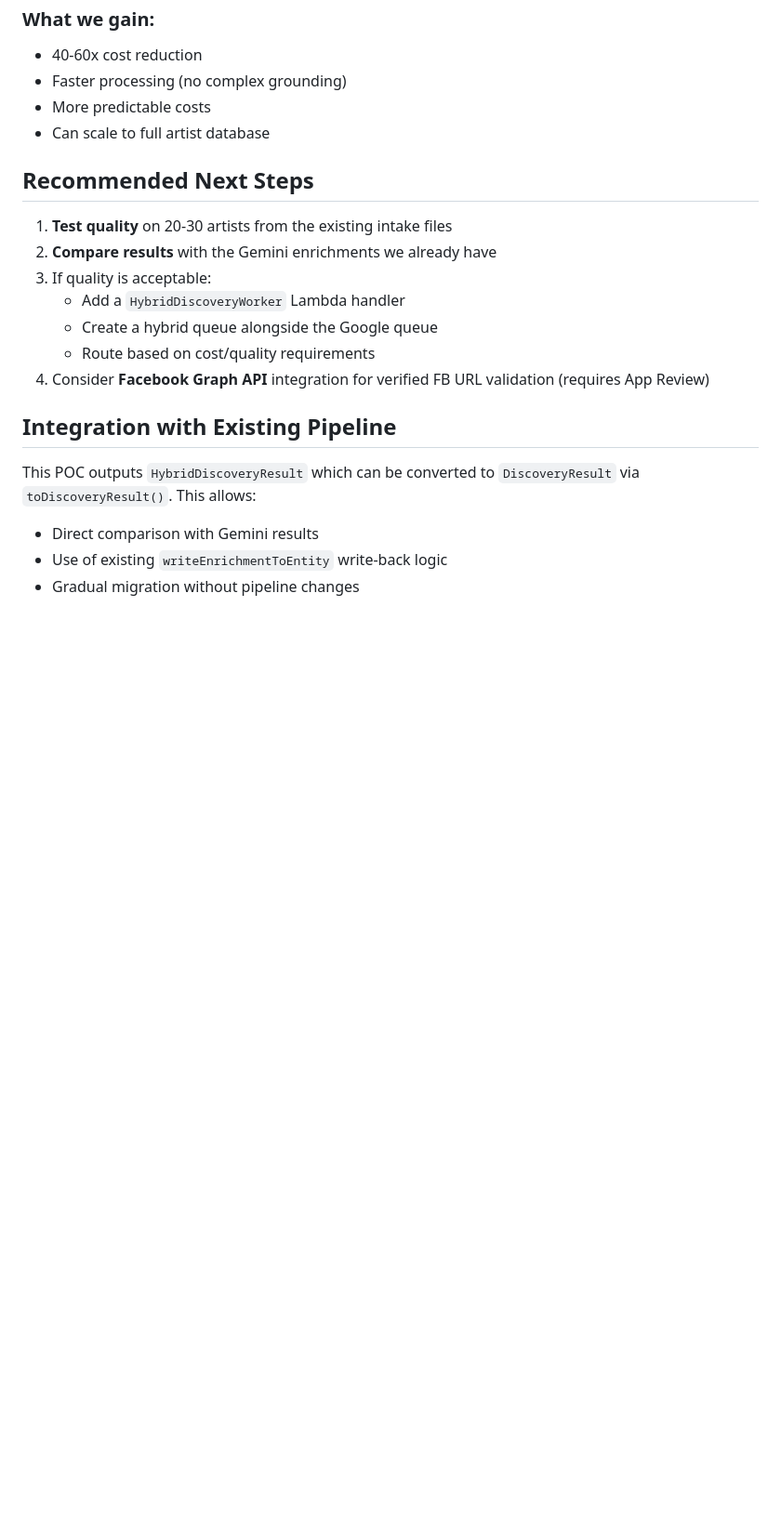
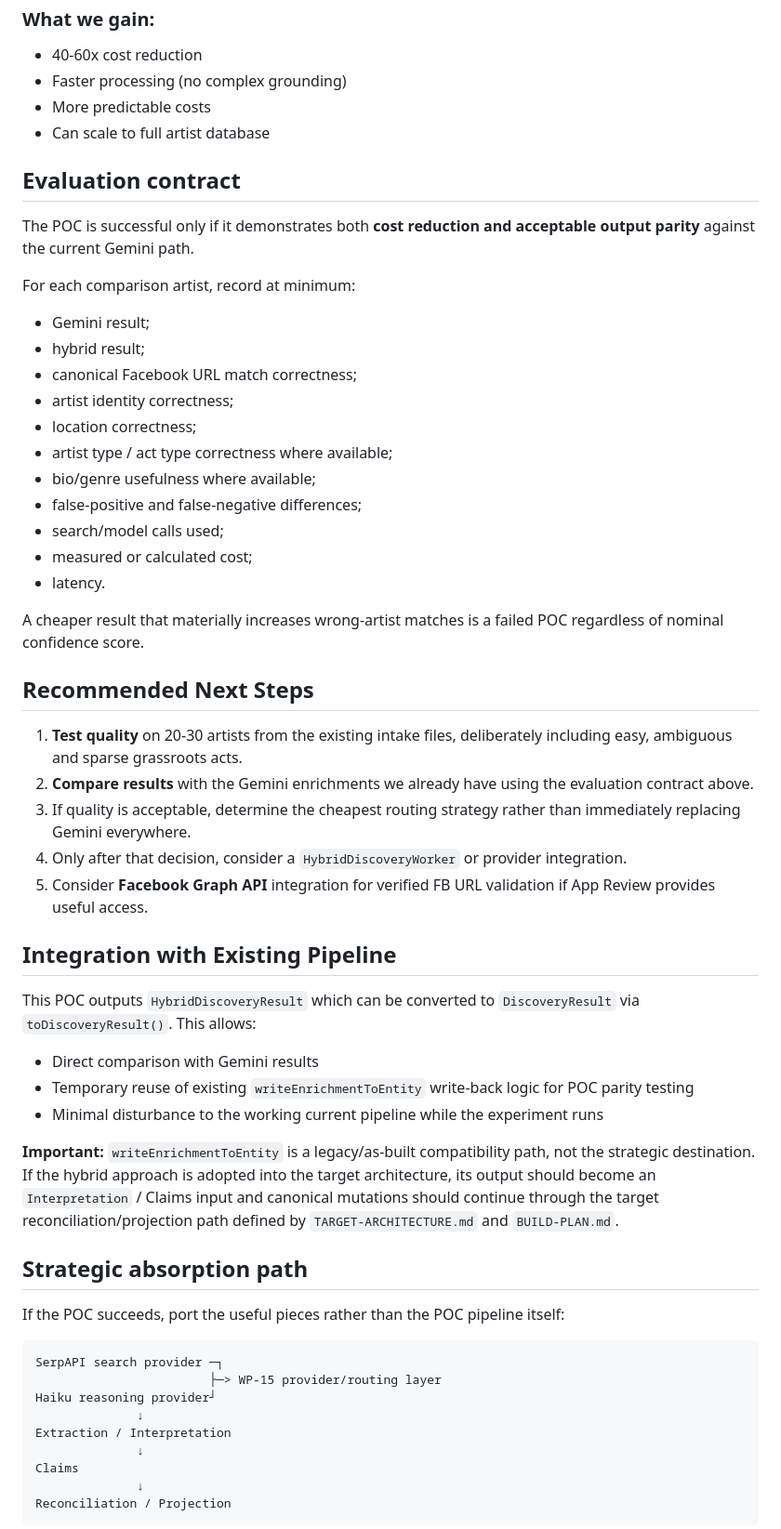
Before and after one commit to flowency-live/bndy-enrichment, a Markdown page: docs/POC-HYBRID-ENRICHMENT.md, the part around one of its changes. Shown at 93% size. Drawn GitHub-style; blank space fills up the shorter version.

Commit message:
docs: separate hybrid cost POC from strategic architecture

````diff
--- a/docs/POC-HYBRID-ENRICHMENT.md
+++ b/docs/POC-HYBRID-ENRICHMENT.md
@@ -93,20 +111,57 @@ npx tsx src/cli/search-hybrid.ts --name "Artist Name" --town "Location" --compar
 - More predictable costs
 - Can scale to full artist database
 
+## Evaluation contract
+
+The POC is successful only if it demonstrates both **cost reduction and acceptable output parity** against the current Gemini path.
+
+For each comparison artist, record at minimum:
+
+- Gemini result;
+- hybrid result;
+- canonical Facebook URL match correctness;
+- artist identity correctness;
+- location correctness;
+- artist type / act type correctness where available;
+- bio/genre usefulness where available;
+- false-positive and false-negative differences;
+- search/model calls used;
+- measured or calculated cost;
+- latency.
+
+A cheaper result that materially increases wrong-artist matches is a failed POC regardless of nominal confidence score.
+
 ## Recommended Next Steps
 
-1. **Test quality** on 20-30 artists from the existing intake files
-2. **Compare results** with the Gemini enrichments we already have
-3. If quality is acceptable:
-   - Add a `HybridDiscoveryWorker` Lambda handler
-   - Create a hybrid queue alongside the Google queue
-   - Route based on cost/quality requirements
-4. Consider **Facebook Graph API** integration for verified FB URL validation (requires App Review)
+1. **Test quality** on 20-30 artists from the existing intake files, deliberately including easy, ambiguous and sparse grassroots acts.
+2. **Compare results** with the Gemini enrichments we already have using the evaluation contract above.
+3. If quality is acceptable, determine the cheapest routing strategy rather than immediately replacing Gemini everywhere.
+4. Only after that decision, consider a `HybridDiscoveryWorker` or provider integration.
+5. Consider **Facebook Graph API** integration for verified FB URL validation if App Review provides useful access.
 
 ## Integration with Existing Pipeline
 
 This POC outputs `HybridDiscoveryResult` which can be converted to `DiscoveryResult` via `toDiscoveryResult()`. This allows:
 
 - Direct comparison with Gemini results
-- Use of existing `writeEnrichmentToEntity` write-back logic
-- Gradual migration without pipeline changes
+- Temporary reuse of existing `writeEnrichmentToEntity` write-back logic for POC parity testing
+- Minimal disturbance to the working current pipeline while the experiment runs
+
+**Important:** `writeEnrichmentToEntity` is a legacy/as-built compatibility path, not the strategic destination. If the hybrid approach is adopted into the target architecture, its output should become an `Interpretation` / Claims input and canonical mutations should continue through the target reconciliation/projection path defined by `TARGET-ARCHITECTURE.md` and `BUILD-PLAN.md`.
+
+## Strategic absorption path
+
+If the POC succeeds, port the useful pieces rather than the POC pipeline itself:
+
+```text
+SerpAPI search provider ─┐
+                        ├─> WP-15 provider/routing layer
+Haiku reasoning provider┘
+              ↓
+Extraction / Interpretation
+              ↓
+Claims
+              ↓
+Reconciliation / Projection
+```
+
````
Also changed, not shown: other parts of docs/POC-HYBRID-ENRICHMENT.md (+37 -4 lines).
